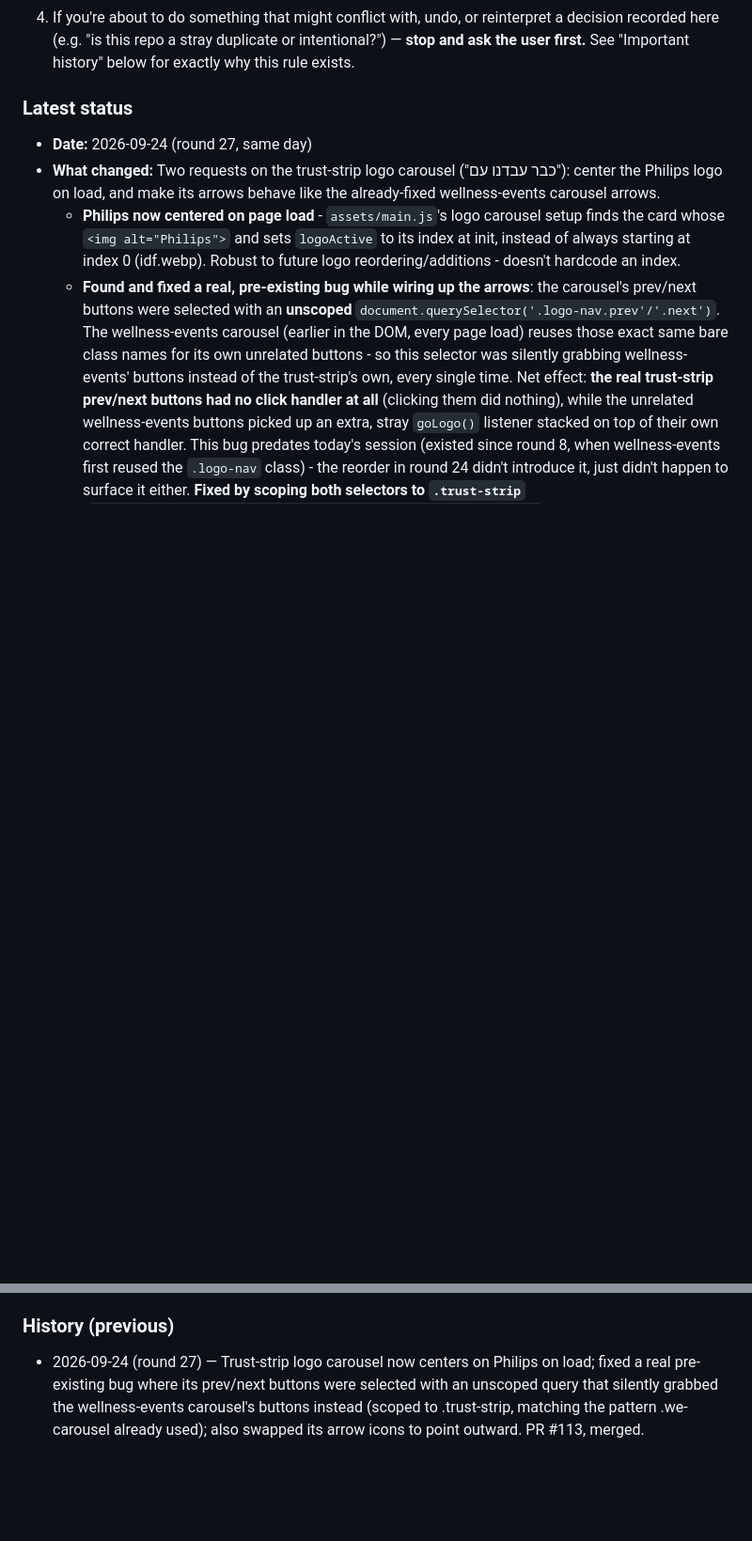
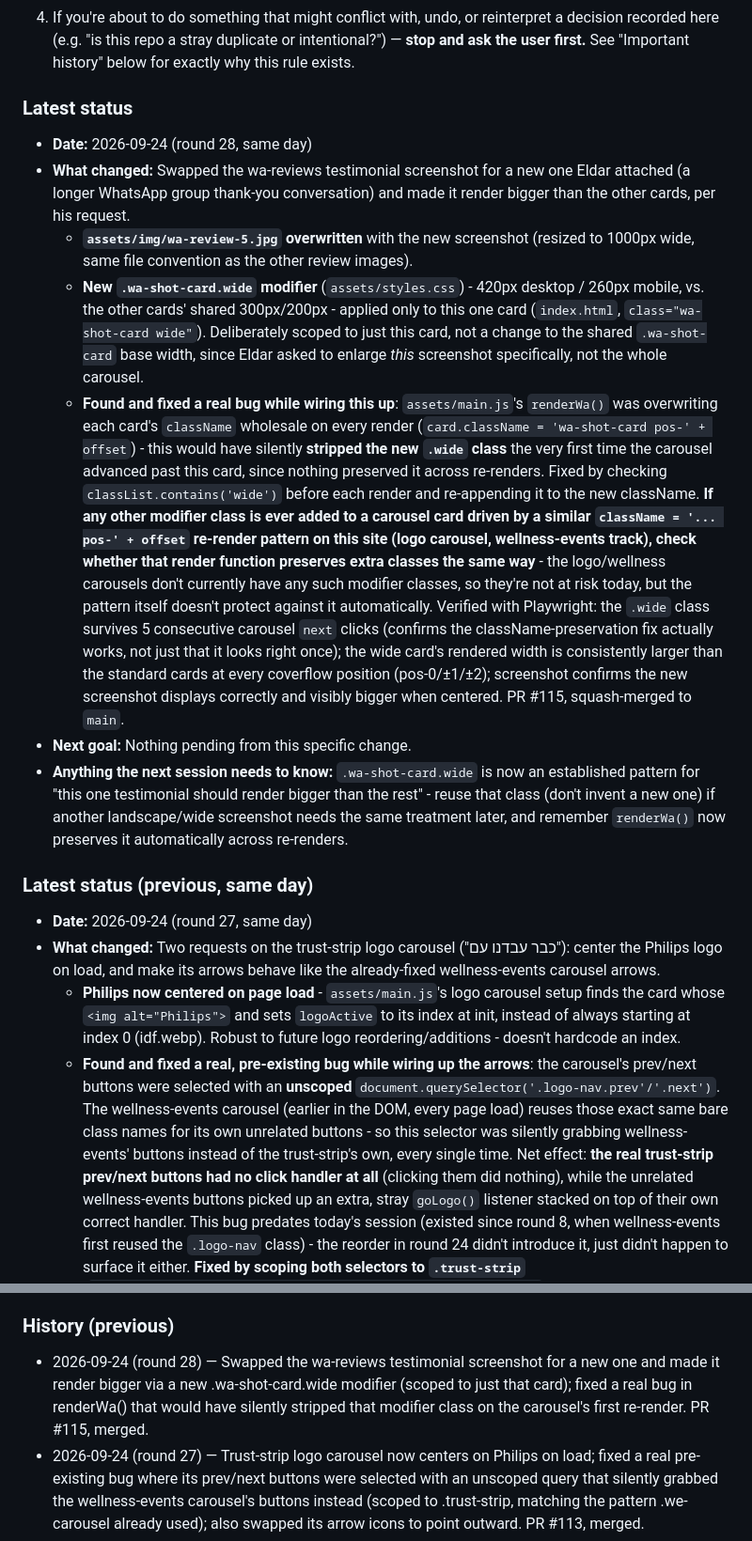
Before and after one commit to icypower/icypower-site, a Markdown page: CLAUDE.md, 2 parts joined by grey strips. Shown at 94% size. GitHub-like rendering; blank space fills up the shorter version.

Commit message:
Update CLAUDE.md handoff log for the wa-review testimonial swap/resize (#116)
Claude-Session: https://claude.ai/code/session_01D1Zn2omzX7sB74Pgx1r4rg

Co-authored-by: Claude <noreply@anthropic.com>

```diff
--- a/CLAUDE.md
+++ b/CLAUDE.md
@@ -39,6 +39,52 @@ that already happened once (see History).
    "Important history" below for exactly why this rule exists.
 
 ### Latest status
+- **Date:** 2026-09-24 (round 28, same day)
+- **What changed:** Swapped the wa-reviews testimonial screenshot for
+  a new one Eldar attached (a longer WhatsApp group thank-you
+  conversation) and made it render bigger than the other cards, per
+  his request.
+  - **`assets/img/wa-review-5.jpg` overwritten** with the new
+    screenshot (resized to 1000px wide, same file convention as the
+    other review images).
+  - **New `.wa-shot-card.wide` modifier** (`assets/styles.css`) -
+    420px desktop / 260px mobile, vs. the other cards' shared
+    300px/200px - applied only to this one card (`index.html`,
+    `class="wa-shot-card wide"`). Deliberately scoped to just this
+    card, not a change to the shared `.wa-shot-card` base width, since
+    Eldar asked to enlarge *this* screenshot specifically, not the
+    whole carousel.
+  - **Found and fixed a real bug while wiring this up**:
+    `assets/main.js`'s `renderWa()` was overwriting each card's
+    `className` wholesale on every render
+    (`card.className = 'wa-shot-card pos-' + offset`) - this would
+    have silently **stripped the new `.wide` class** the very first
+    time the carousel advanced past this card, since nothing preserved
+    it across re-renders. Fixed by checking `classList.contains('wide')`
+    before each render and re-appending it to the new className.
+    **If any other modifier class is ever added to a carousel card
+    driven by a similar `className = '... pos-' + offset` re-render
+    pattern on this site (logo carousel, wellness-events track), check
+    whether that render function preserves extra classes the same
+    way** - the logo/wellness carousels don't currently have any such
+    modifier classes, so they're not at risk today, but the pattern
+    itself doesn't protect against it automatically.
+  Verified with Playwright: the `.wide` class survives 5 consecutive
+  carousel `next` clicks (confirms the className-preservation fix
+  actually works, not just that it looks right once); the wide card's
+  rendered width is consistently larger than the standard cards at
+  every coverflow position (pos-0/±1/±2); screenshot confirms the new
+  screenshot displays correctly and visibly bigger when centered. PR
+  #115, squash-merged to `main`.
+- **Next goal:** Nothing pending from this specific change.
+- **Anything the next session needs to know:** `.wa-shot-card.wide` is
+  now an established pattern for "this one testimonial should render
+  bigger than the rest" - reuse that class (don't invent a new one) if
+  another landscape/wide screenshot needs the same treatment later,
+  and remember `renderWa()` now preserves it automatically across
+  re-renders.
+
+### Latest status (previous, same day)
 - **Date:** 2026-09-24 (round 27, same day)
 - **What changed:** Two requests on the trust-strip logo carousel
   ("כבר עבדנו עם"): center the Philips logo on load, and make its
@@ -1480,6 +1526,11 @@ that already happened once (see History).
 - **Anything the next session needs to know:** See the 2026-08-03 entry's notes about push auth (`GITHUB_TOKEN_ICYPOWER`) and the two-session-at-once risk.
 
 ### History (previous)
+- 2026-09-24 (round 28) — Swapped the wa-reviews testimonial
+  screenshot for a new one and made it render bigger via a new
+  .wa-shot-card.wide modifier (scoped to just that card); fixed a real
+  bug in renderWa() that would have silently stripped that modifier
+  class on the carousel's first re-render. PR #115, merged.
 - 2026-09-24 (round 27) — Trust-strip logo carousel now centers on
   Philips on load; fixed a real pre-existing bug where its prev/next
   buttons were selected with an unscoped query that silently grabbed
```
